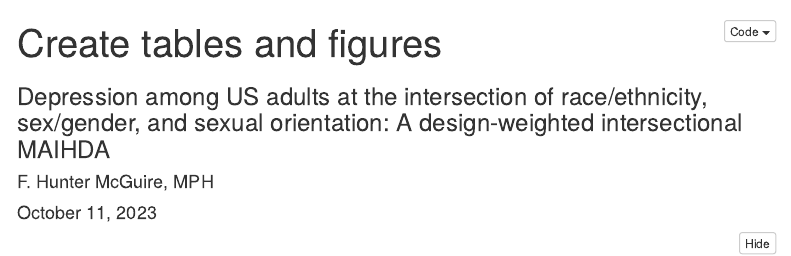
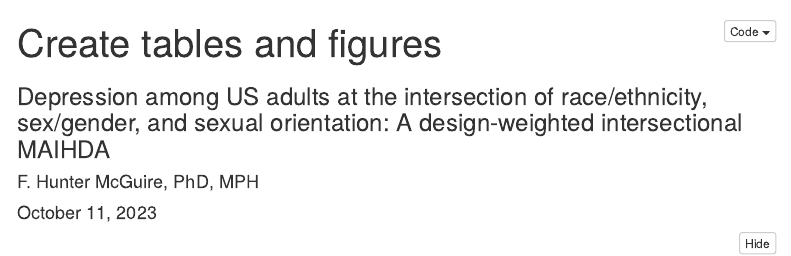
Before and after one commit to fhmcguire/NSDUH_intersectional_depression, an R Markdown document (05_tables_figures.Rmd): the page in a window 1100 px wide, from its top. Rendered offline with R 4.5, knitr and Pandoc, with nearby package versions; some code elsewhere in the file could not run offline; menus at the side of the page are left out.

Commit message:
Update 05_tables_figures.Rmd

```diff
--- a/05_tables_figures.Rmd
+++ b/05_tables_figures.Rmd
@@ -1,7 +1,7 @@
 ---
 title: "Create tables and figures"
 subtitle: "Depression among US adults at the intersection of race/ethnicity, sex/gender, and sexual orientation: A design-weighted intersectional MAIHDA"
-author: "F. Hunter McGuire, MPH"
+author: "F. Hunter McGuire, PhD, MPH"
 date: "October 11, 2023"
 output:
   html_document:
```
